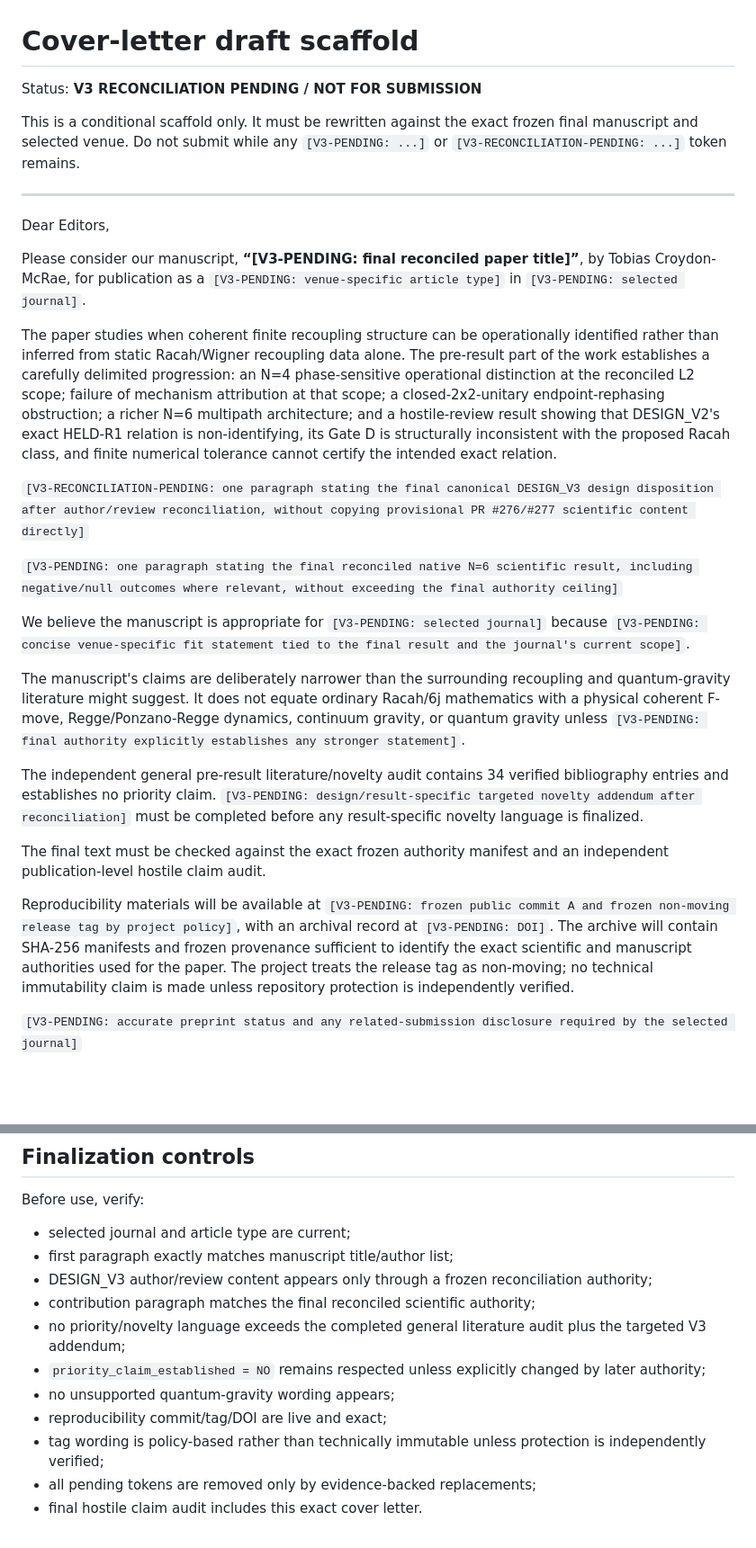
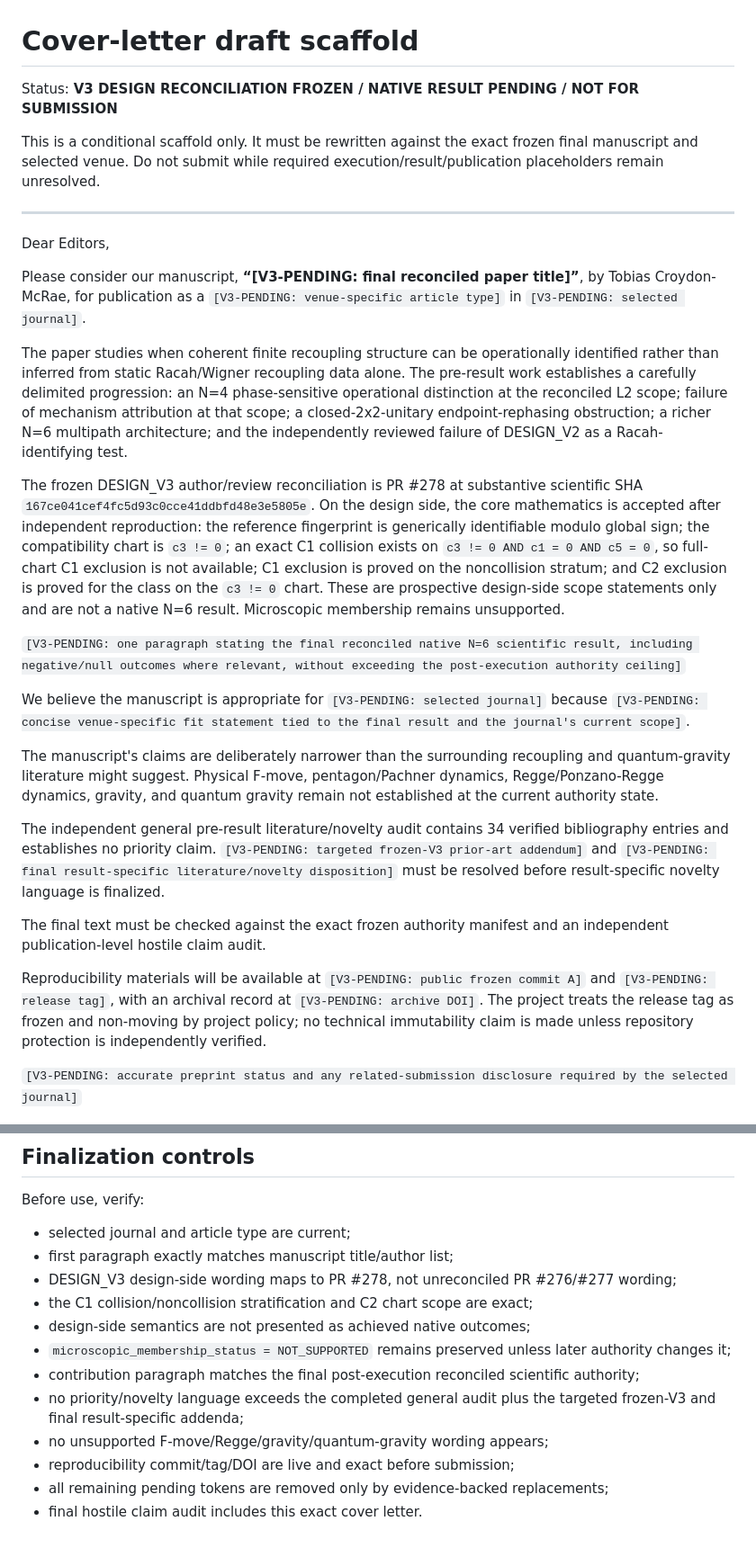
Before and after one commit to Tobillicious/bcrd, a Markdown page: papers/coherent-recoupling/COVER-LETTER-DRAFT.md, 2 parts joined by grey strips. Shown at 90% size. Rendered like a GitHub page; blank space fills up the shorter version.

Commit message:
publication staging: update cover scaffold for frozen V3 design scope

```diff
--- a/papers/coherent-recoupling/COVER-LETTER-DRAFT.md
+++ b/papers/coherent-recoupling/COVER-LETTER-DRAFT.md
@@ -1,8 +1,8 @@
 # Cover-letter draft scaffold
 
-Status: **V3 RECONCILIATION PENDING / NOT FOR SUBMISSION**
+Status: **V3 DESIGN RECONCILIATION FROZEN / NATIVE RESULT PENDING / NOT FOR SUBMISSION**
 
-This is a conditional scaffold only. It must be rewritten against the exact frozen final manuscript and selected venue. Do not submit while any `[V3-PENDING: ...]` or `[V3-RECONCILIATION-PENDING: ...]` token remains.
+This is a conditional scaffold only. It must be rewritten against the exact frozen final manuscript and selected venue. Do not submit while required execution/result/publication placeholders remain unresolved.
 
 ---
 
@@ -10,21 +10,21 @@ Dear Editors,
 
 Please consider our manuscript, **“[V3-PENDING: final reconciled paper title]”**, by Tobias Croydon-McRae, for publication as a `[V3-PENDING: venue-specific article type]` in `[V3-PENDING: selected journal]`.
 
-The paper studies when coherent finite recoupling structure can be operationally identified rather than inferred from static Racah/Wigner recoupling data alone. The pre-result part of the work establishes a carefully delimited progression: an N=4 phase-sensitive operational distinction at the reconciled L2 scope; failure of mechanism attribution at that scope; a closed-2x2-unitary endpoint-rephasing obstruction; a richer N=6 multipath architecture; and a hostile-review result showing that DESIGN_V2's exact HELD-R1 relation is non-identifying, its Gate D is structurally inconsistent with the proposed Racah class, and finite numerical tolerance cannot certify the intended exact relation.
+The paper studies when coherent finite recoupling structure can be operationally identified rather than inferred from static Racah/Wigner recoupling data alone. The pre-result work establishes a carefully delimited progression: an N=4 phase-sensitive operational distinction at the reconciled L2 scope; failure of mechanism attribution at that scope; a closed-2x2-unitary endpoint-rephasing obstruction; a richer N=6 multipath architecture; and the independently reviewed failure of DESIGN_V2 as a Racah-identifying test.
 
-`[V3-RECONCILIATION-PENDING: one paragraph stating the final canonical DESIGN_V3 design disposition after author/review reconciliation, without copying provisional PR #276/#277 scientific content directly]`
+The frozen DESIGN_V3 author/review reconciliation is PR #278 at substantive scientific SHA `167ce041cef4fc5d93c0cce41ddbfd48e3e5805e`. On the design side, the core mathematics is accepted after independent reproduction: the reference fingerprint is generically identifiable modulo global sign; the compatibility chart is `c3 != 0`; an exact C1 collision exists on `c3 != 0 AND c1 = 0 AND c5 = 0`, so full-chart C1 exclusion is not available; C1 exclusion is proved on the noncollision stratum; and C2 exclusion is proved for the class on the `c3 != 0` chart. These are prospective design-side scope statements only and are not a native N=6 result. Microscopic membership remains unsupported.
 
-`[V3-PENDING: one paragraph stating the final reconciled native N=6 scientific result, including negative/null outcomes where relevant, without exceeding the final authority ceiling]`
+`[V3-PENDING: one paragraph stating the final reconciled native N=6 scientific result, including negative/null outcomes where relevant, without exceeding the post-execution authority ceiling]`
 
 We believe the manuscript is appropriate for `[V3-PENDING: selected journal]` because `[V3-PENDING: concise venue-specific fit statement tied to the final result and the journal's current scope]`.
 
-The manuscript's claims are deliberately narrower than the surrounding recoupling and quantum-gravity literature might suggest. It does not equate ordinary Racah/6j mathematics with a physical coherent F-move, Regge/Ponzano-Regge dynamics, continuum gravity, or quantum gravity unless `[V3-PENDING: final authority explicitly establishes any stronger statement]`.
+The manuscript's claims are deliberately narrower than the surrounding recoupling and quantum-gravity literature might suggest. Physical F-move, pentagon/Pachner dynamics, Regge/Ponzano-Regge dynamics, gravity, and quantum gravity remain not established at the current authority state.
 
-The independent general pre-result literature/novelty audit contains 34 verified bibliography entries and establishes no priority claim. `[V3-PENDING: design/result-specific targeted novelty addendum after reconciliation]` must be completed before any result-specific novelty language is finalized.
+The independent general pre-result literature/novelty audit contains 34 verified bibliography entries and establishes no priority claim. `[V3-PENDING: targeted frozen-V3 prior-art addendum]` and `[V3-PENDING: final result-specific literature/novelty disposition]` must be resolved before result-specific novelty language is finalized.
 
 The final text must be checked against the exact frozen authority manifest and an independent publication-level hostile claim audit.
 
-Reproducibility materials will be available at `[V3-PENDING: frozen public commit A and frozen non-moving release tag by project policy]`, with an archival record at `[V3-PENDING: DOI]`. The archive will contain SHA-256 manifests and frozen provenance sufficient to identify the exact scientific and manuscript authorities used for the paper. The project treats the release tag as non-moving; no technical immutability claim is made unless repository protection is independently verified.
+Reproducibility materials will be available at `[V3-PENDING: public frozen commit A]` and `[V3-PENDING: release tag]`, with an archival record at `[V3-PENDING: archive DOI]`. The project treats the release tag as frozen and non-moving by project policy; no technical immutability claim is made unless repository protection is independently verified.
 
 `[V3-PENDING: accurate preprint status and any related-submission disclosure required by the selected journal]`
 
@@ -44,12 +44,13 @@ Before use, verify:
 
 - selected journal and article type are current;
 - first paragraph exactly matches manuscript title/author list;
-- DESIGN_V3 author/review content appears only through a frozen reconciliation authority;
-- contribution paragraph matches the final reconciled scientific authority;
-- no priority/novelty language exceeds the completed general literature audit plus the targeted V3 addendum;
-- `priority_claim_established = NO` remains respected unless explicitly changed by later authority;
-- no unsupported quantum-gravity wording appears;
-- reproducibility commit/tag/DOI are live and exact;
-- tag wording is policy-based rather than technically immutable unless protection is independently verified;
-- all pending tokens are removed only by evidence-backed replacements;
+- DESIGN_V3 design-side wording maps to PR #278, not unreconciled PR #276/#277 wording;
+- the C1 collision/noncollision stratification and C2 chart scope are exact;
+- design-side semantics are not presented as achieved native outcomes;
+- `microscopic_membership_status = NOT_SUPPORTED` remains preserved unless later authority changes it;
+- contribution paragraph matches the final post-execution reconciled scientific authority;
+- no priority/novelty language exceeds the completed general audit plus the targeted frozen-V3 and final result-specific addenda;
+- no unsupported F-move/Regge/gravity/quantum-gravity wording appears;
+- reproducibility commit/tag/DOI are live and exact before submission;
+- all remaining pending tokens are removed only by evidence-backed replacements;
 - final hostile claim audit includes this exact cover letter.
```
